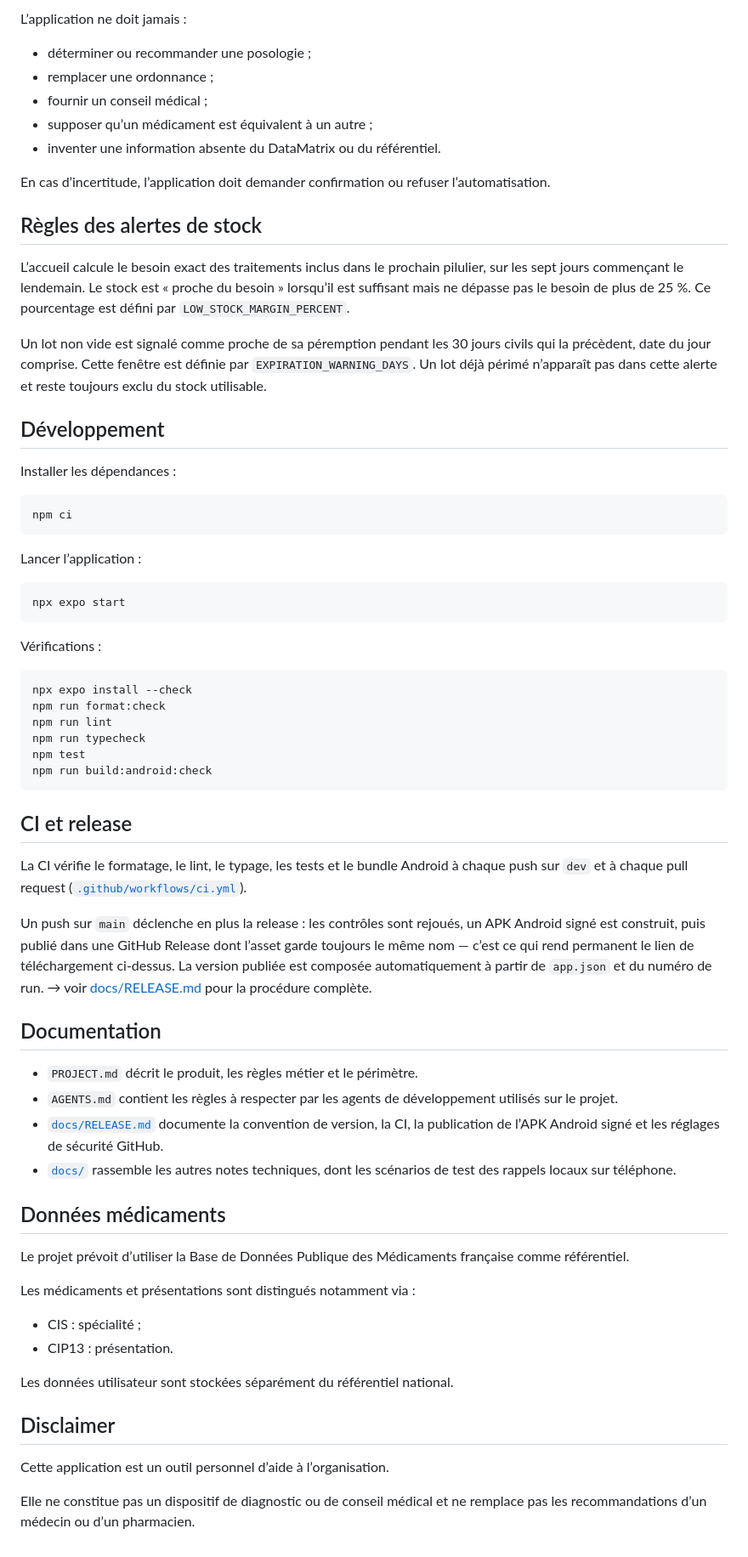
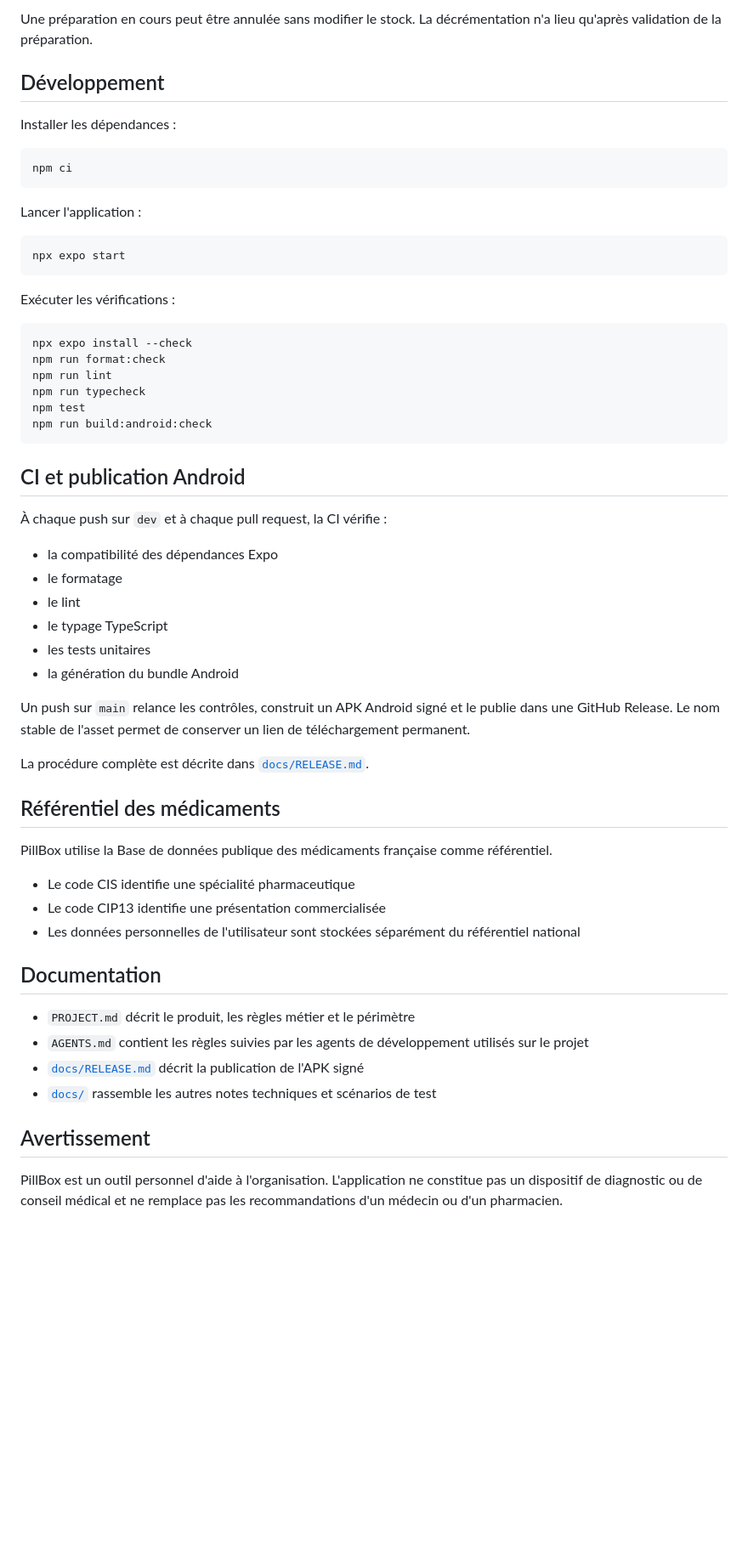
Before and after one commit to PerrineLV/PillBox, a Markdown page: README.md, the part around one of its changes. Shown at 85% size. GitHub-like rendering; blank space fills up the shorter version.

````diff
--- a/README.md
+++ b/README.md
@@ -66,25 +56,5 @@ Le projet suit une approche **local-first** : les données personnelles de trait
 
-L’application ne doit jamais :
-
-* déterminer ou recommander une posologie ;
-* remplacer une ordonnance ;
-* fournir un conseil médical ;
-* supposer qu’un médicament est équivalent à un autre ;
-* inventer une information absente du DataMatrix ou du référentiel.
-
-En cas d’incertitude, l’application doit demander confirmation ou refuser l’automatisation.
-
-## Règles des alertes de stock
-
-L’accueil calcule le besoin exact des traitements inclus dans le prochain pilulier,
-sur les sept jours commençant le lendemain. Le stock est « proche du besoin » lorsqu’il
-est suffisant mais ne dépasse pas le besoin de plus de 25 %. Ce pourcentage est défini
-par `LOW_STOCK_MARGIN_PERCENT`.
-
-Un lot non vide est signalé comme proche de sa péremption pendant les 30 jours civils
-qui la précèdent, date du jour comprise. Cette fenêtre est définie par
-`EXPIRATION_WARNING_DAYS`. Un lot déjà périmé n’apparaît pas dans cette alerte et reste
-toujours exclu du stock utilisable.
+Une préparation en cours peut être annulée sans modifier le stock. La décrémentation n'a lieu qu'après validation de la préparation.
 
 ## Développement
 
@@ -94,13 +64,13 @@ Installer les dépendances :
 npm ci
 ```
 
-Lancer l’application :
+Lancer l'application :
 
 ```bash
 npx expo start
 ```
 
-Vérifications :
+Exécuter les vérifications :
 
 ```bash
 npx expo install --check
@@ -111,41 +81,36 @@ npm test
 npm run build:android:check
 ```
 
-## CI et release
+## CI et publication Android
 
-La CI vérifie le formatage, le lint, le typage, les tests et le bundle Android à chaque
-push sur `dev` et à chaque pull request
-([`.github/workflows/ci.yml`](.github/workflows/ci.yml)).
+À chaque push sur `dev` et à chaque pull request, la CI vérifie :
 
-Un push sur `main` déclenche en plus la release : les contrôles sont rejoués, un APK
-Android signé est construit, puis publié dans une GitHub Release dont l’asset garde
-toujours le même nom — c’est ce qui rend permanent le lien de téléchargement ci-dessus.
-La version publiée est composée automatiquement à partir de `app.json` et du numéro de
-run. → voir [docs/RELEASE.md](docs/RELEASE.md) pour la procédure complète.
+- la compatibilité des dépendances Expo
+- le formatage
+- le lint
+- le typage TypeScript
+- les tests unitaires
+- la génération du bundle Android
+
+Un push sur `main` relance les contrôles, construit un APK Android signé et le publie dans une GitHub Release. Le nom stable de l'asset permet de conserver un lien de téléchargement permanent.
+
+La procédure complète est décrite dans [`docs/RELEASE.md`](docs/RELEASE.md).
+
+## Référentiel des médicaments
+
+PillBox utilise la Base de données publique des médicaments française comme référentiel.
+
+- Le code CIS identifie une spécialité pharmaceutique
+- Le code CIP13 identifie une présentation commercialisée
+- Les données personnelles de l'utilisateur sont stockées séparément du référentiel national
 
 ## Documentation
 
-* `PROJECT.md` décrit le produit, les règles métier et le périmètre.
-* `AGENTS.md` contient les règles à respecter par les agents de développement utilisés
-  sur le projet.
-* [`docs/RELEASE.md`](docs/RELEASE.md) documente la convention de version, la CI, la
-  publication de l’APK Android signé et les réglages de sécurité GitHub.
-* [`docs/`](docs/) rassemble les autres notes techniques, dont les scénarios de test des
-  rappels locaux sur téléphone.
+- `PROJECT.md` décrit le produit, les règles métier et le périmètre
+- `AGENTS.md` contient les règles suivies par les agents de développement utilisés sur le projet
+- [`docs/RELEASE.md`](docs/RELEASE.md) décrit la publication de l'APK signé
+- [`docs/`](docs/) rassemble les autres notes techniques et scénarios de test
 
-## Données médicaments
+## Avertissement
 
-Le projet prévoit d’utiliser la Base de Données Publique des Médicaments française comme référentiel.
-
-Les médicaments et présentations sont distingués notamment via :
-
-* CIS : spécialité ;
-* CIP13 : présentation.
-
-Les données utilisateur sont stockées séparément du référentiel national.
-
-## Disclaimer
-
-Cette application est un outil personnel d’aide à l’organisation.
-
-Elle ne constitue pas un dispositif de diagnostic ou de conseil médical et ne remplace pas les recommandations d’un médecin ou d’un pharmacien.
+PillBox est un outil personnel d'aide à l'organisation. L'application ne constitue pas un dispositif de diagnostic ou de conseil médical et ne remplace pas les recommandations d'un médecin ou d'un pharmacien.
````
Also changed, not shown: other parts of README.md (+38 -48 lines).
